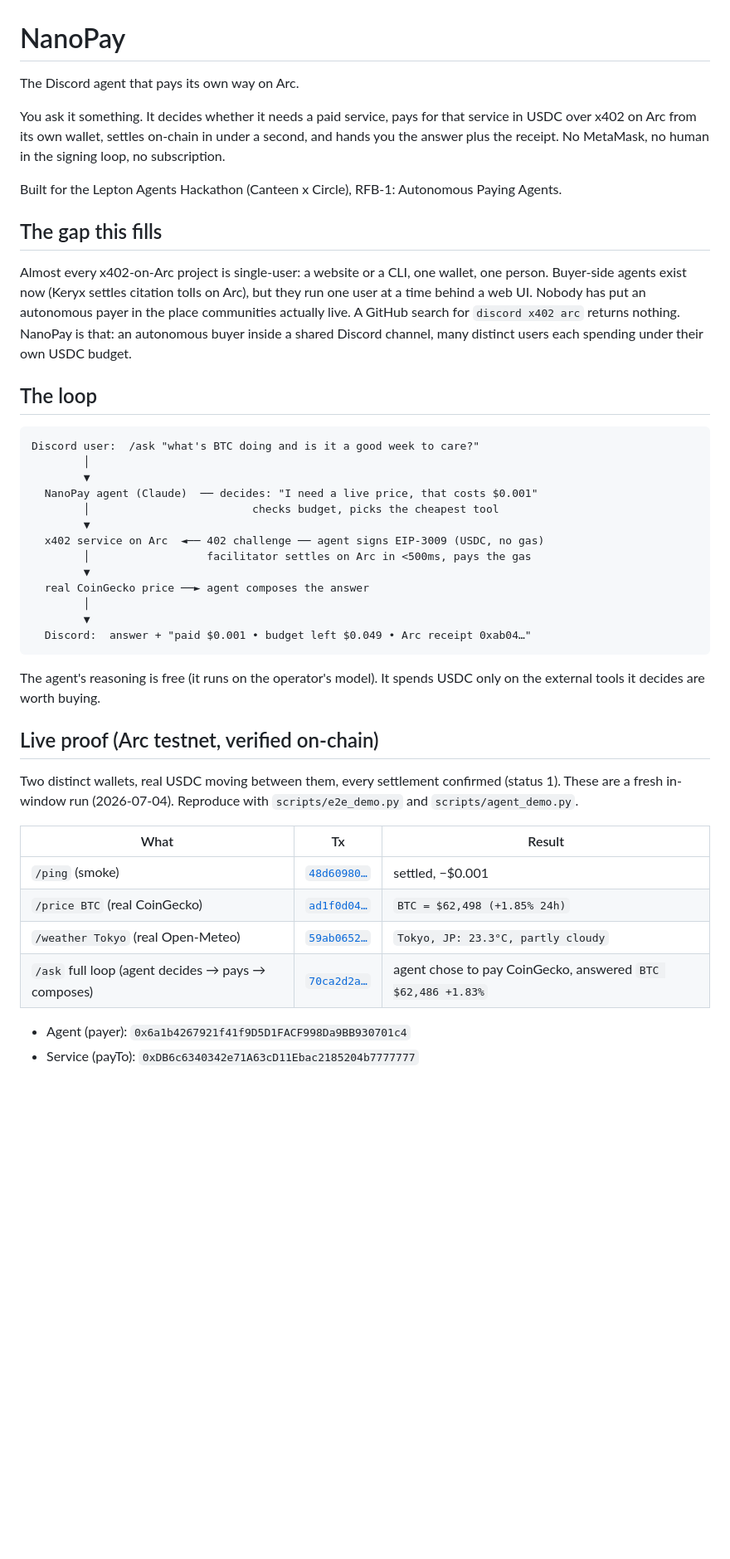
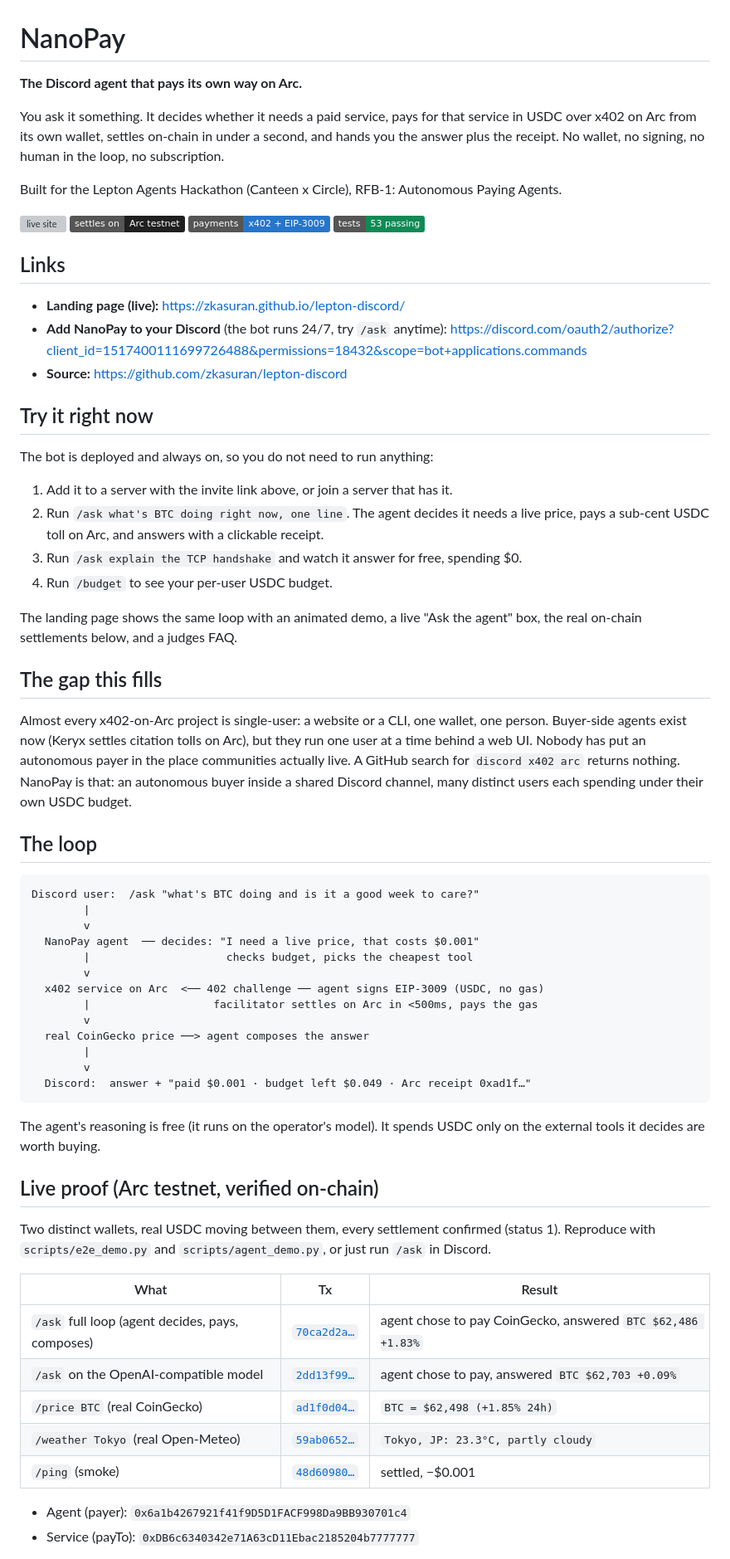
Before and after one commit to zkasuran/lepton-discord, a Markdown page: README.md, the part around one of its changes. Shown at 83% size. Drawn GitHub-style; badges without logos; blank space fills up the shorter version; grey boxes are pictures that could not be loaded.

````diff
--- a/README.md
+++ b/README.md
@@ -1,14 +1,40 @@
 # NanoPay
 
-The Discord agent that pays its own way on Arc.
+**The Discord agent that pays its own way on Arc.**
 
 You ask it something. It decides whether it needs a paid service, pays for that
 service in USDC over x402 on Arc from its own wallet, settles on-chain in under a
-second, and hands you the answer plus the receipt. No MetaMask, no human in the
-signing loop, no subscription.
+second, and hands you the answer plus the receipt. No wallet, no signing, no human
+in the loop, no subscription.
 
-Built for the Lepton Agents Hackathon (Canteen x Circle), RFB-1: Autonomous
-Paying Agents.
+Built for the Lepton Agents Hackathon (Canteen x Circle), RFB-1: Autonomous Paying
+Agents.
+
+[![live site](https://img.shields.io/badge/live-zkasuran.github.io%2Flepton--discord-0f8a56)](https://zkasuran.github.io/lepton-discord/)
+[![settles on Arc](https://img.shields.io/badge/settles_on-Arc_testnet-1f1f1f)](https://docs.arc.network)
+[![payments x402](https://img.shields.io/badge/payments-x402_%2B_EIP--3009-2775CA)](https://github.com/circlefin/arc-nanopayments)
+[![tests](https://img.shields.io/badge/tests-53_passing-0f8a56)](#tests)
+
+## Links
+
+- **Landing page (live):** https://zkasuran.github.io/lepton-discord/
+- **Add NanoPay to your Discord** (the bot runs 24/7, try `/ask` anytime):
+  https://discord.com/oauth2/authorize?client_id=1517400111699726488&permissions=18432&scope=bot+applications.commands
+- **Source:** https://github.com/zkasuran/lepton-discord
+
+## Try it right now
+
+The bot is deployed and always on, so you do not need to run anything:
+
+1. Add it to a server with the invite link above, or join a server that has it.
+2. Run `/ask what's BTC doing right now, one line`. The agent decides it needs a
+   live price, pays a sub-cent USDC toll on Arc, and answers with a clickable
+   receipt.
+3. Run `/ask explain the TCP handshake` and watch it answer for free, spending $0.
+4. Run `/budget` to see your per-user USDC budget.
+
+The landing page shows the same loop with an animated demo, a live "Ask the agent"
+box, the real on-chain settlements below, and a judges FAQ.
 
 ## The gap this fills
 
@@ -23,18 +49,18 @@ channel, many distinct users each spending under their own USDC budget.
 
 ```
 Discord user:  /ask "what's BTC doing and is it a good week to care?"
-        │
-        ▼
-  NanoPay agent (Claude)  ── decides: "I need a live price, that costs $0.001"
-        │                         checks budget, picks the cheapest tool
-        ▼
-  x402 service on Arc  ◄── 402 challenge ── agent signs EIP-3009 (USDC, no gas)
-        │                  facilitator settles on Arc in <500ms, pays the gas
-        ▼
-  real CoinGecko price ──► agent composes the answer
-        │
-        ▼
-  Discord:  answer + "paid $0.001 • budget left $0.049 • Arc receipt 0xab04…"
+        |
+        v
+  NanoPay agent  ── decides: "I need a live price, that costs $0.001"
+        |                     checks budget, picks the cheapest tool
+        v
+  x402 service on Arc  <── 402 challenge ── agent signs EIP-3009 (USDC, no gas)
+        |                   facilitator settles on Arc in <500ms, pays the gas
+        v
+  real CoinGecko price ──> agent composes the answer
+        |
+        v
+  Discord:  answer + "paid $0.001 · budget left $0.049 · Arc receipt 0xad1f…"
 ```
 
 The agent's reasoning is free (it runs on the operator's model). It spends USDC
@@ -43,15 +69,16 @@ only on the external tools it decides are worth buying.
 ## Live proof (Arc testnet, verified on-chain)
 
 Two distinct wallets, real USDC moving between them, every settlement confirmed
-(status 1). These are a fresh in-window run (2026-07-04). Reproduce with
-`scripts/e2e_demo.py` and `scripts/agent_demo.py`.
+(status 1). Reproduce with `scripts/e2e_demo.py` and `scripts/agent_demo.py`, or
+just run `/ask` in Discord.
 
 | What | Tx | Result |
 |------|----|--------|
-| `/ping` (smoke) | [`48d60980…`](https://testnet.arcscan.app/tx/48d60980cb6a5da0ca7350f234b34250ec2001ad594a1ca4ceb232aaf1a039a7) | settled, −$0.001 |
+| `/ask` full loop (agent decides, pays, composes) | [`70ca2d2a…`](https://testnet.arcscan.app/tx/70ca2d2aa7e6ff894484d0f6a4f910c4f1e89a3685bb5da30374e42bf75edd2f) | agent chose to pay CoinGecko, answered `BTC $62,486 +1.83%` |
+| `/ask` on the OpenAI-compatible model | [`2dd13f99…`](https://testnet.arcscan.app/tx/2dd13f99b06cdf9a43a71a618eb31bde76380541f06f662ad6cab156db6343b0) | agent chose to pay, answered `BTC $62,703 +0.09%` |
 | `/price BTC` (real CoinGecko) | [`ad1f0d04…`](https://testnet.arcscan.app/tx/ad1f0d044f28535353b9d981293ad12e2f02da583d42374630cce3e6a3057c67) | `BTC = $62,498 (+1.85% 24h)` |
 | `/weather Tokyo` (real Open-Meteo) | [`59ab0652…`](https://testnet.arcscan.app/tx/59ab065209b8f5d4c7cf871aaa4528ab4416d23259ca70f478bbe11abe3c13af) | `Tokyo, JP: 23.3°C, partly cloudy` |
-| `/ask` full loop (agent decides → pays → composes) | [`70ca2d2a…`](https://testnet.arcscan.app/tx/70ca2d2aa7e6ff894484d0f6a4f910c4f1e89a3685bb5da30374e42bf75edd2f) | agent chose to pay CoinGecko, answered `BTC $62,486 +1.83%` |
+| `/ping` (smoke) | [`48d60980…`](https://testnet.arcscan.app/tx/48d60980cb6a5da0ca7350f234b34250ec2001ad594a1ca4ceb232aaf1a039a7) | settled, −$0.001 |
 
 - Agent (payer): `0x6a1b4267921f41f9D5D1FACF998Da9BB930701c4`
 - Service (payTo): `0xDB6c6340342e71A63cD11Ebac2185204b7777777`
````
Also changed, not shown: other parts of README.md (+69 -39 lines).
